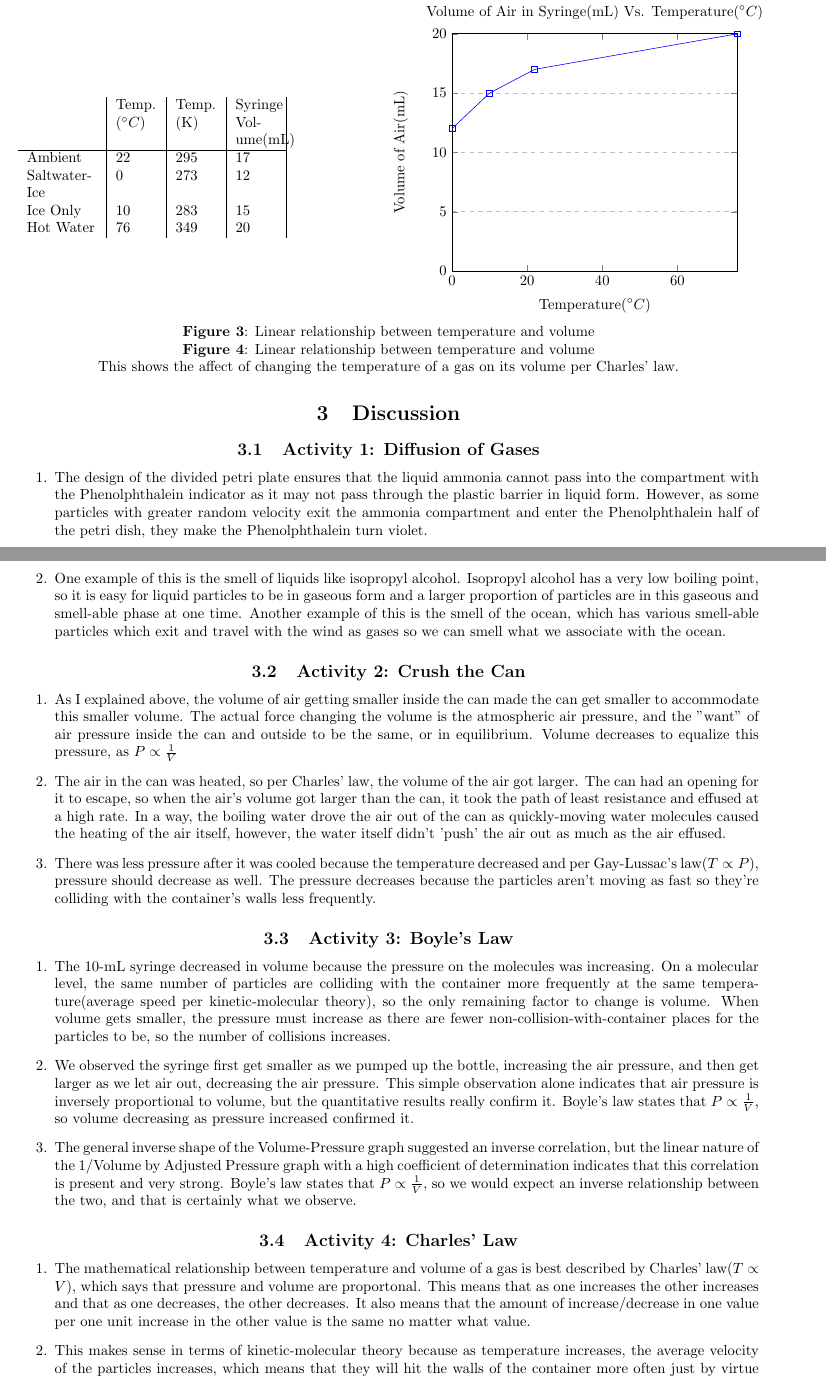
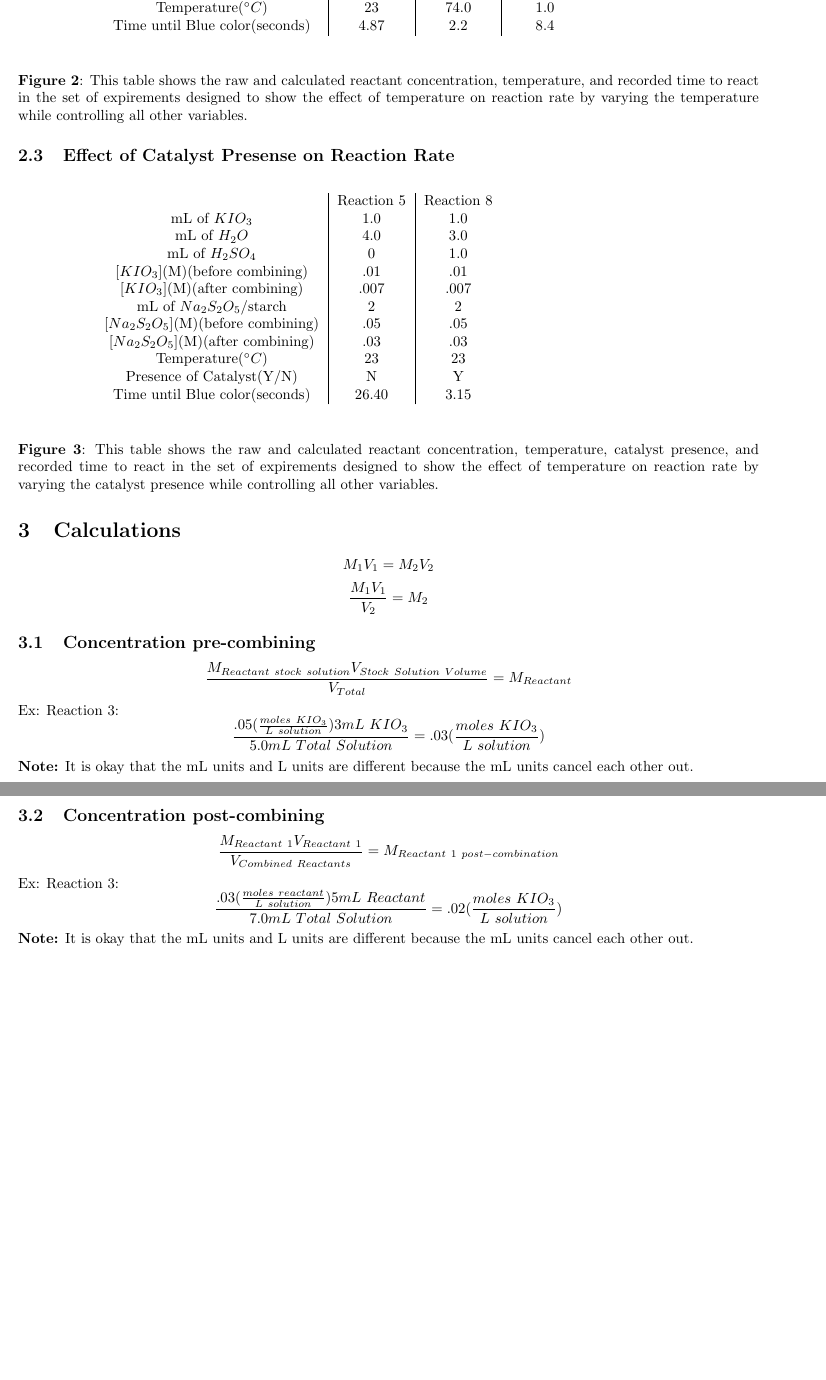
Before and after one commit to tsurbs/Notes, a LaTeX document (test.tex): two parts of pages 2 and 3 of 3, joined at a grey line, cut so that both start at the same text, the shorter picture padded with empty space. Compiled offline with pdfLaTeX.

Commit message:
autocommit

```diff
--- a/test.tex
+++ b/test.tex
@@ -9,6 +9,7 @@
 \usepackage{tabularx}
 \usepackage{graphicx}
 \usepackage{float}
+\usepackage{gensymb}
 \graphicspath{ {./} }
 
 \begin{document}
@@ -52,0 +30,4 @@ $\ $
+    mL of $KIO_3$ & 5 & 4 & 3 & 2 & 1 \\
+    mL of $H_2O$ & 0 & 1 & 2 & 3 & 4 \\
+    $[KIO_3]$(M)(before combining) & .05 & .04 & .03 & .02 & .01 \\
+    $[KIO_3]$(M)(after combining) & .04 & .03 & .02 & .01 & .007 \\
@@ -53,2 +37,4 @@ $\ $
+    Temperature($\degree C$) & 23 & 23 & 23 & 23 & 23 \\
+    Time until Blue color(seconds) & 4.87 & 8.31 & 10.20 & 14.82 & 26.40 \\
 
     \end{tabularx}
@@ -61,3 +42,0 @@ $\ $
-    title={Volume of Air in Syringe(mL) Vs. Adjusted Pressure Reading(psi)},
-    xlabel={Gauge Pressure(psi)},
-    ylabel={Volume of Air(mL)},
@@ -94,13 +43,16 @@ This shows the inversely proportional affect of changing the pressure of a gas o
-In order to be used for the gas laws, it is best for the values to be in kelvin, with absolute units of temperature, so the units are converted like follows: $22^\circ C+273.15 = 295$
-
-
-\centering
-\begin{minipage}{0.4\textwidth}
+\textbf{Figure 1}: This table shows the raw and calculated reactant concentration, temperature, and recorded time to react in the set of expirements designed to show the effect of concentration on reaction rate by varying the concentration of one reactant while controlling the other.
+\subsection{Effect of Temerature on Reaction Rate}
 \begin{table}[H]
-    \begin{tabularx}{400pt}{p{1.7cm}|p{1cm}|p{1cm}|p{1cm}|} &Temp. ($^\circ C$) &Temp. (K)& Syringe Volume(mL) \\ \cline{1-4}
-    Ambient&22&295&17\\
-    Saltwater-Ice&0&273&12\\
-    Ice Only&10&283&15\\
-    Hot Water&76&349&20\\
+    \begin{center}
+    \begin{tabularx}{400pt}{c|c|c|c} & Reaction 1 & Reaction 6 & Reaction 7 \\
+    mL of $KIO_3$ & 5.0 & 5.0 & 5.0 \\
+    mL of $H_2O$ & 0 & 0 & 0 \\
+    $[KIO_3]$(M)(before combining) & .05 & .05 & .05 \\
+    $[KIO_3]$(M)(after combining) & .04 & .04 & .04 \\
+    mL of $Na_2S_2O_5$/starch & 2.0 & 2.0 & 2.0 \\
+    $[Na_2S_2O_5]$(M)(before combining) & .05 & .05 & .05 \\
+    $[Na_2S_2O_5]$(M)(after combining) & .01 & .01 & .01 \\
+    Temperature($\degree C$) & 23 & 74.0 & 1.0\\
+    Time until Blue color(seconds) & 4.87 & 2.2 & 8.4 \\
 
     \end{tabularx}
@@ -107,62 +60,38 @@ In order to be used for the gas laws, it is best for the values to be in kelvin,
 \end{table}
-\end{minipage}
-\hfill
-\begin{minipage}{0.5\textwidth}
-\begin{tikzpicture}
-\begin{axis}[
-    title={Volume of Air in Syringe(mL) Vs. Temperature($^\circ C$)},
-    xlabel={Temperature($^\circ C$)},
-    ylabel={Volume of Air(mL)},
-    ymin=0, ymax=20,
-    xmin=0, xmax=76,
-    xtick={0,20,40,60,80},
-    ytick={0,5,10,15,20},
-    ymajorgrids=true,
-    grid style=dashed,
-]
+\textbf{Figure 2}: This table shows the raw and calculated reactant concentration, temperature, and recorded time to react in the set of expirements designed to show the effect of temperature on reaction rate by varying the temperature while controlling all other variables.
+\subsection{Effect of Catalyst Presense on Reaction Rate}
 
-\addplot[
-    color=blue,
-    mark=square,
-    ]
-    coordinates {
-    (0,12)(10,15)(22,17)(76,20)
-    };
+\begin{table}[H]
+    \begin{center}
+    \begin{tabularx}{400pt}{c|c|c} & Reaction 5 & Reaction 8\\
+    mL of $KIO_3$ & 1.0 & 1.0 \\
+    mL of $H_2O$ & 4.0 & 3.0 \\
+    mL of $H_2SO_4$ & 0 & 1.0 \\
+    $[KIO_3]$(M)(before combining) & .01 & .01  \\
+    $[KIO_3]$(M)(after combining) & .007 & .007 \\
+    mL of $Na_2S_2O_5$/starch & 2 & 2 \\
+    $[Na_2S_2O_5]$(M)(before combining) & .05 & .05 \\
+    $[Na_2S_2O_5]$(M)(after combining) & .03 & .03 \\
+    Temperature($\degree C$) & 23 & 23 \\
+    Presence of Catalyst(Y/N) & N & Y \\
+    Time until Blue color(seconds) & 26.40 & 3.15 \\
 
-\end{axis}
-\end{tikzpicture}
-
-\end{minipage}
-
-
+    \end{tabularx}
+    \end{center}
+\end{table}
+\textbf{Figure 3}: This table shows the raw and calculated reactant concentration, temperature, catalyst presence, and recorded time to react in the set of expirements designed to show the effect of temperature on reaction rate by varying the catalyst presence while controlling all other variables.
 $\ $
-
-\textbf{Figure 3}: Linear relationship between temperature and volume
-
-\textbf{Figure 4}: Linear relationship between temperature and volume
-
-This shows the affect of changing the temperature of a gas on its volume per Charles' law.
-\section{Discussion}
-\subsection{Activity 1: Diffusion of Gases}
-\begin{enumerate}
-        \item The design of the divided petri plate ensures that the liquid ammonia cannot pass into the compartment with the Phenolphthalein indicator as it may not pass through the plastic barrier in liquid form.  However, as some particles with greater random velocity exit the ammonia compartment and enter the Phenolphthalein half of the petri dish, they make the Phenolphthalein turn violet.
-        \item One example of this is the smell of liquids like isopropyl alcohol.  Isopropyl alcohol has a very low boiling point, so it is easy for liquid particles to be in gaseous form and a larger proportion of particles are in this gaseous and smell-able phase at one time.  Another example of this is the smell of the ocean, which has various smell-able particles which exit and travel with the wind as gases so we can smell what we associate with the ocean.
-    \end{enumerate}
-\subsection{Activity 2: Crush the Can}
-    \begin{enumerate}
-        \item As I explained above, the volume of air getting smaller inside the can made the can get smaller to accommodate this smaller volume. The actual force changing the volume is the atmospheric air pressure, and the "want" of air pressure inside the can and outside to be the same, or in equilibrium. Volume decreases to equalize this pressure, as $P\propto \frac{1}{V}$
-        \item The air in the can was heated, so per Charles' law, the volume of the air got larger.  The can had an opening for it to escape, so when the air's volume got larger than the can, it took the path of least resistance and effused at a high rate. In a way, the boiling water drove the air out of the can as quickly-moving water molecules caused the heating of the air itself, however, the water itself didn't 'push' the air out as much as the air effused.
-        \item There was less pressure after it was cooled because the temperature decreased and per Gay-Lussac's law($T\propto P$), pressure should decrease as well. The pressure decreases because the particles aren't moving as fast so they're colliding with the container's walls less frequently.
-    \end{enumerate}
-\subsection{Activity 3: Boyle's Law}
-    \begin{enumerate}
-        \item The 10-mL syringe decreased in volume because the pressure on the molecules was increasing. On a molecular level, the same number of particles are colliding with the container more frequently at the same temperature(average speed per kinetic-molecular theory), so the only remaining factor to change is volume.  When volume gets smaller, the pressure must increase as there are fewer non-collision-with-container places for the particles to be, so the number of collisions increases.
-        \item We observed the syringe first get smaller as we pumped up the bottle, increasing the air pressure, and then get larger as we let air out, decreasing the air pressure.  This simple observation alone indicates that air pressure is inversely proportional to volume, but the quantitative results really confirm it. Boyle's law states that $P \propto \frac{1}{V}$, so volume decreasing as pressure increased confirmed it.
-        \item The general inverse shape of the Volume-Pressure graph suggested an inverse correlation, but the linear nature of the 1/Volume by Adjusted Pressure graph with a high coefficient of determination indicates that this correlation is present and very strong.  Boyle's law states that $P \propto \frac{1}{V}$, so we would expect an inverse relationship between the two, and that is certainly what we observe.
-    \end{enumerate}
-\subsection{Activity 4: Charles' Law}
-\begin{enumerate}
-        \item The mathematical relationship between temperature and volume of a gas is best described by Charles' law($T\propto V$), which says that pressure and volume are proportonal.  This means that as one increases the other increases and that as one decreases, the other decreases.  It also means that the amount of increase/decrease in one value per one unit increase in the other value is the same no matter what value.
-        \item This makes sense in terms of kinetic-molecular theory because as temperature increases, the average velocity of the particles increases, which means that they will hit the walls of the container more often just by virtue of being in different places more often.  Pressure is defined by the rate at which a particle hits the walls of its container, so pressure increases with temperature.
-    \end{enumerate}
+\section{Calculations}
+$$M_1V_1 =M_2V_2$$
+$$\frac{M_1V_1}{V_2} = M_2$$
+\subsection{Concentration pre-combining}
+$$\frac{M_{Reactant\ stock\ solution}V_{Stock\ Solution\ Volume}}{V_{Total}} = M_{Reactant}$$
+Ex: Reaction 3:
+$$\frac{.05(\frac{moles\ KIO_3}{L\ solution})3mL\ KIO_3}{5.0mL\ Total\ Solution} = .03(\frac{moles\ KIO_3}{L\ solution}) $$
+\textbf{Note:} It is okay that the mL units and L units are different because the mL units cancel each other out.
+\subsection{Concentration post-combining}
+$$\frac{M_{Reactant\ 1}V_{Reactant\ 1}}{V_{Combined\ Reactants}} = M_{Reactant\ 1\ post-combination}$$
+Ex: Reaction 3:
+$$\frac{.03(\frac{moles\ reactant}{L\ solution})5mL\ Reactant}{7.0mL\ Total\ Solution} = .02(\frac{moles\ KIO_3}{L\ solution}) $$
+\textbf{Note:} It is okay that the mL units and L units are different because the mL units cancel each other out.
 \end{document}
```
Also changed, not shown: test.pdf, test.tex (72 more changed lines), 6 other files.
